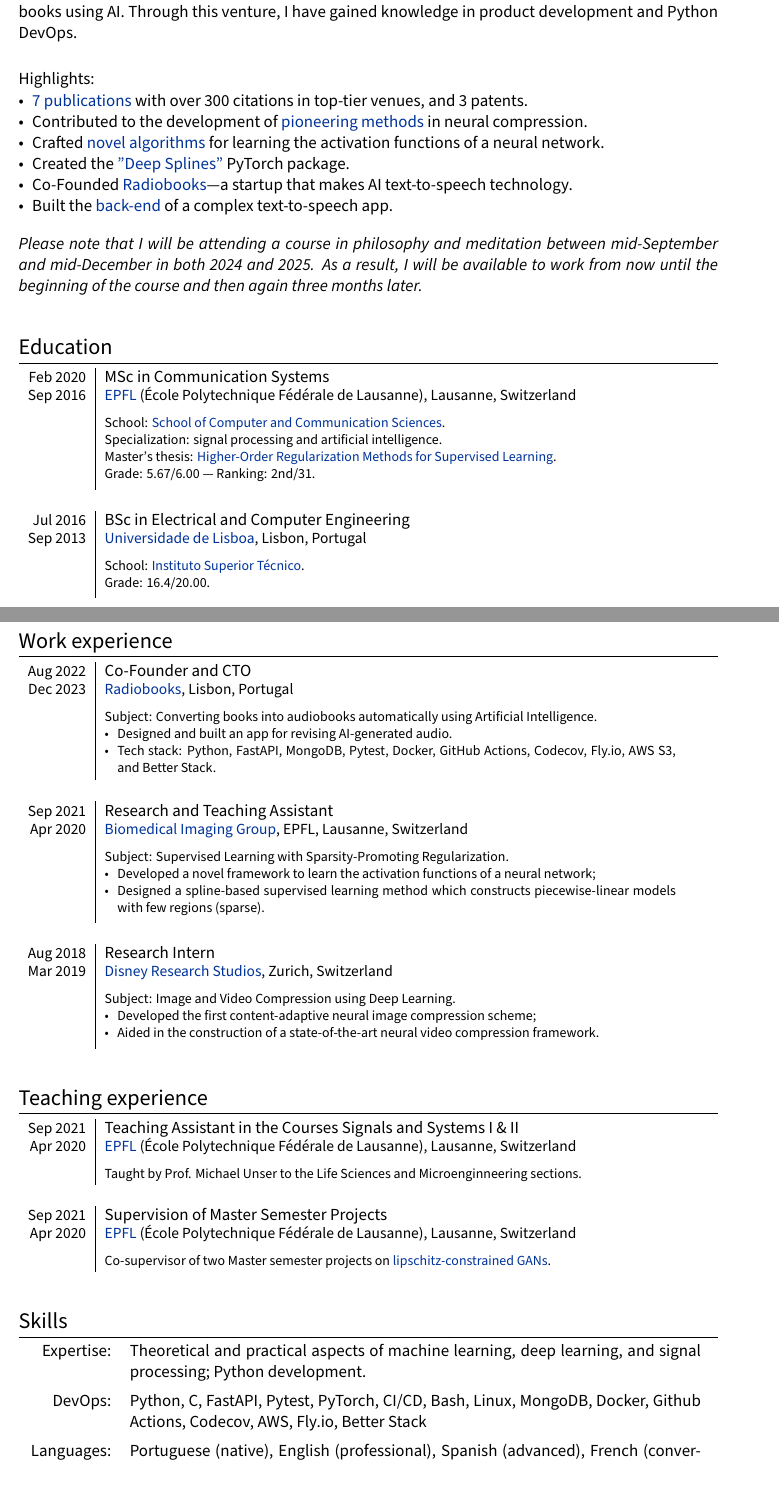
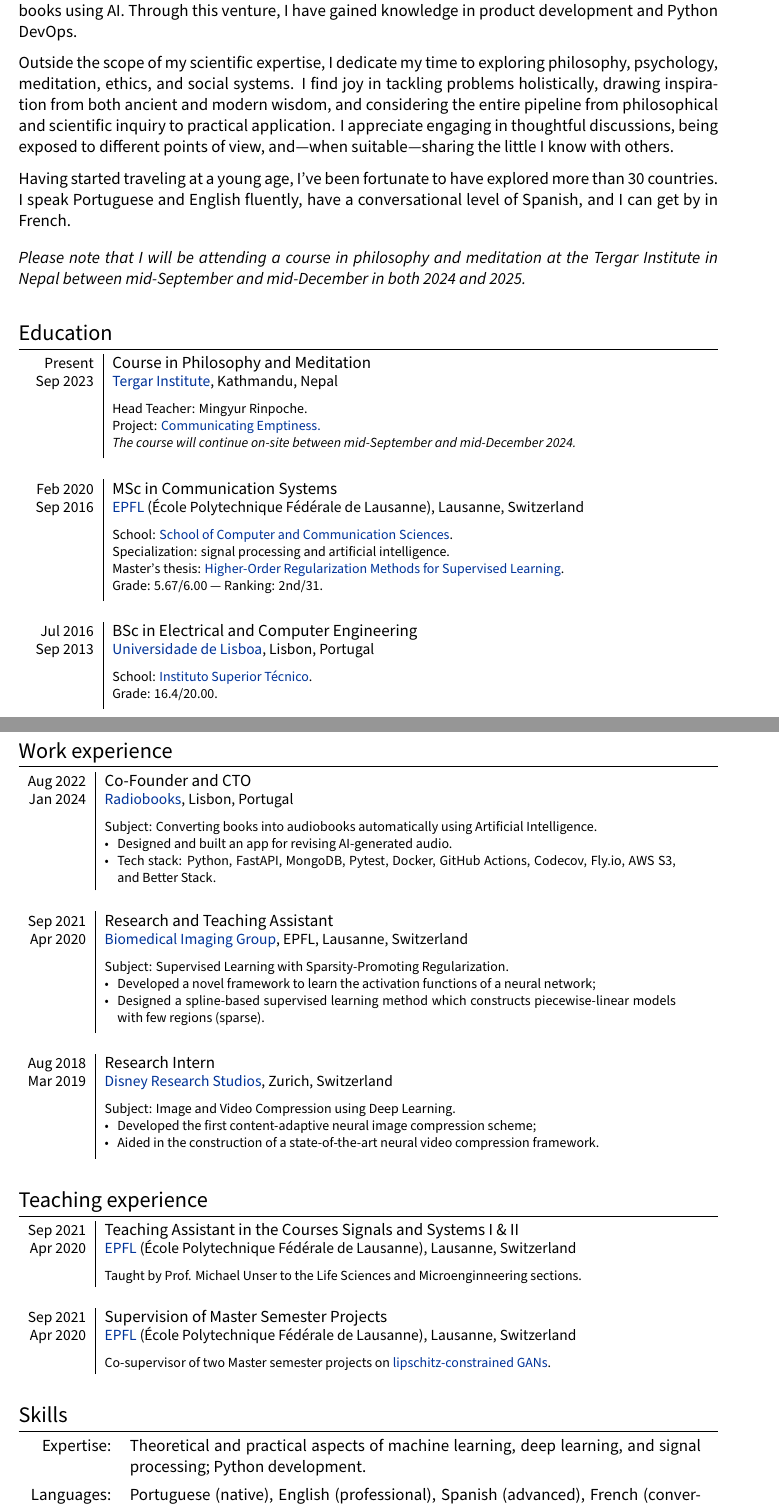
Before and after one commit to joaquimcampos/joaquimcampos.github.io, a LaTeX CV (assets/cv/cv_Joaquim.tex, which reads assets/cv/variable.tex): two parts of pages 1 and 2 of 3, joined at a grey line, cut so that both start at the same text. Compiled offline with LuaLaTeX; a missing font is replaced by an installed copy or a similar font.

Commit message:
Add Tergar Education to CV. Readd profile pic.

```diff
--- a/assets/cv/cv_Joaquim.tex
+++ b/assets/cv/cv_Joaquim.tex
@@ -196,7 +201,9 @@
 
     \vspace{4pt}
 
-    \emph{Please note that I will be attending a course in philosophy and meditation \mentionTergar between mid-September and mid-December in both 2024 and 2025. As a result, I will be available to work from now until the beginning of the course and then again three months later.}
+    \emph{Please note that I will be attending a course in philosophy and meditation at the Tergar Institute in Nepal between mid-September and mid-December in both 2024 and 2025.
+    % As a result, I will not be able to work during those three months
+    }
 
   %----------------------------------------------------------------------------------------
   %	EDUCATION
@@ -208,7 +215,16 @@
 
     \begin{tabular}{r|p{\tabwidth}}
 
-      \sectionTergar
+      {\small Present} & Course in Philosophy and Meditation \\[\datespace]
+      {\small \phantom{5}Sep 2023} & {\small \href{https://tergarinstitute.org/}{Tergar Institute}, Kathmandu, Nepal} \\[\title-main-sep]
+      & {
+      \parbox[t]{\tabwidth}{
+      \footnotesize Head Teacher: Mingyur Rinpoche. \\
+      Project: \href{https://joaquimcampos.com/madhyamaka}{Communicating Emptiness.} \\
+      \emph{The course will continue on-site between mid-September and mid-December 2024.}
+      }
+      } \\
+      \multicolumn{2}{c}{} \\
 
       {\small Feb 2020} & MSc in Communication Systems \\[\datespace]
       {\small Sep 2016} & {\small \href{https://www.epfl.ch/en/}{EPFL} (École Polytechnique Fédérale de Lausanne), Lausanne, Switzerland
@@ -251,7 +267,7 @@
 
       {\small Aug 2022} & Co-Founder and CTO \\[\datespace]
       % 2022 Aug 	& \emph{Converting books into audiobooks automatically using Artificial Intelligence}
-      {\small Dec 2023} & {\small \href{https://radiobooks.webflow.io/}{Radiobooks}, Lisbon, Portugal} \\[\title-main-sep]
+      {\small Jan 2024} & {\small \href{https://radiobooks.webflow.io/}{Radiobooks}, Lisbon, Portugal} \\[\title-main-sep]
       & {
       \parbox[t]{\tabwidth}{
       \footnotesize Subject: Converting books into audiobooks automatically using Artificial Intelligence.
--- a/assets/cv/variable.tex
+++ b/assets/cv/variable.tex
@@ -1 +1 @@
-\def\Techcv{true}
+\def\Techcv{}
```
Also changed, not shown: assets/cv/cv_Joaquim.pdf, assets/cv/cv_Joaquim_nontech.pdf, assets/cv/cv_Joaquim.tex (7 more changed lines).
